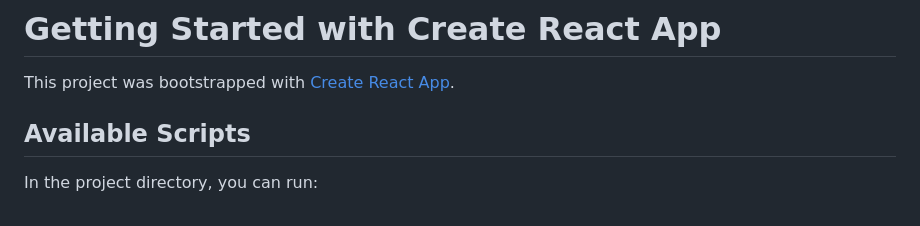
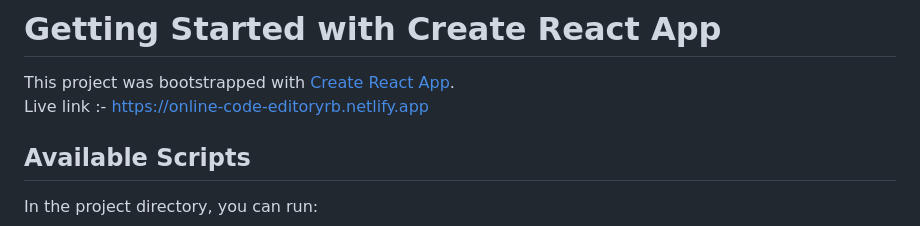
Before and after one commit to balkhandeyash/CodeClause_Online_Code_Editor, a Markdown page: README.md, the part around the change. GitHub-like rendering.

```diff
--- a/README.md
+++ b/README.md
@@ -1,6 +1,7 @@
 # Getting Started with Create React App
 
 This project was bootstrapped with [Create React App](https://github.com/facebook/create-react-app).
+<br>Live link :- https://online-code-editoryrb.netlify.app
 
 ## Available Scripts
 
```
